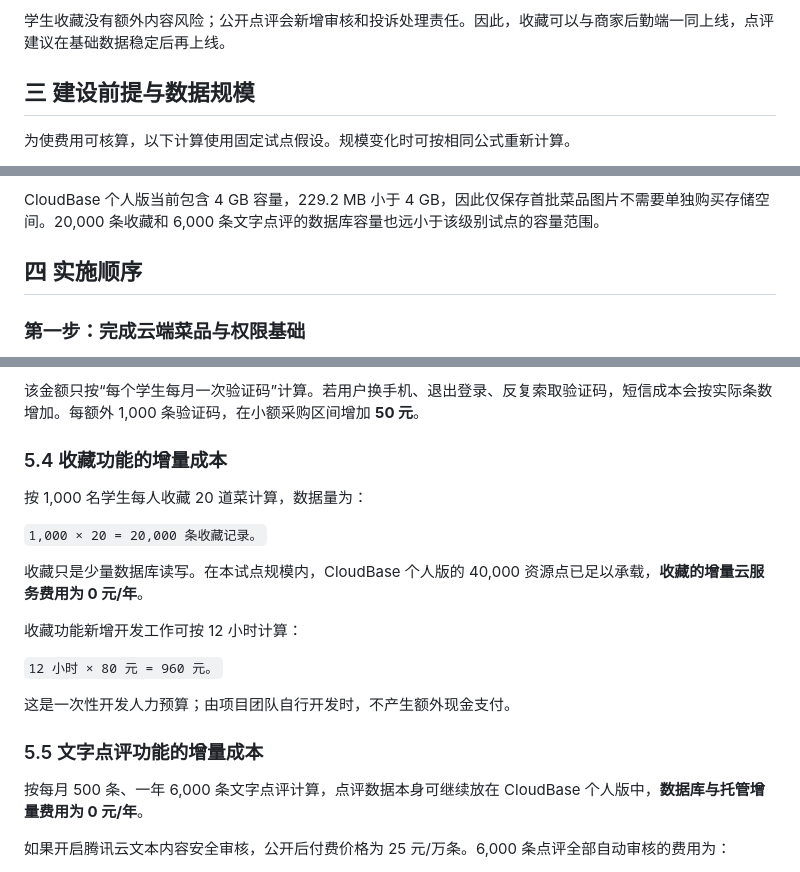
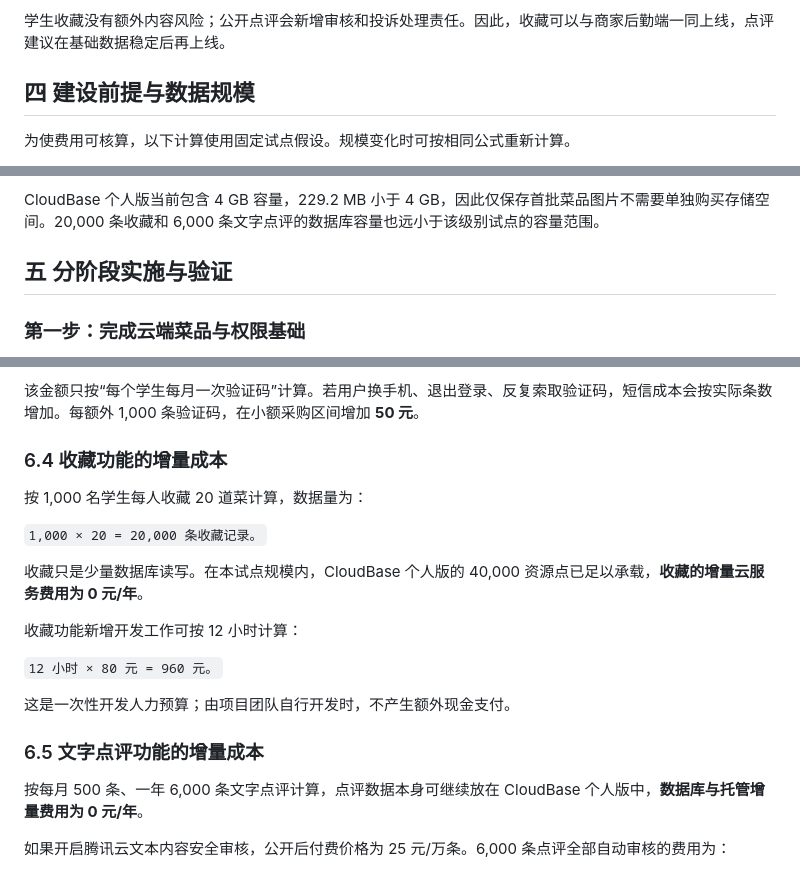
Before and after one commit to perfectH154/campus-canteen-menu, a Markdown page: 智慧云食谱第二阶段商家后勤协同可行性分析.md, 3 parts joined by grey strips. Drawn GitHub-style.

```diff
--- a/智慧云食谱第二阶段商家后勤协同可行性分析.md
+++ b/智慧云食谱第二阶段商家后勤协同可行性分析.md
@@ -58,7 +88,7 @@
 
 学生收藏没有额外内容风险；公开点评会新增审核和投诉处理责任。因此，收藏可以与商家后勤端一同上线，点评建议在基础数据稳定后再上线。
 
-## 三 建设前提与数据规模
+## 四 建设前提与数据规模
 
 为使费用可核算，以下计算使用固定试点假设。规模变化时可按相同公式重新计算。
 
@@ -77,7 +107,7 @@
 
 CloudBase 个人版当前包含 4 GB 容量，229.2 MB 小于 4 GB，因此仅保存首批菜品图片不需要单独购买存储空间。20,000 条收藏和 6,000 条文字点评的数据库容量也远小于该级别试点的容量范围。
 
-## 四 实施顺序
+## 五 分阶段实施与验证
 
 ### 第一步：完成云端菜品与权限基础
 
@@ -149,7 +179,7 @@ CloudBase 个人版当前包含 4 GB 容量，229.2 MB 小于 4 GB，因此仅
 
 该金额只按“每个学生每月一次验证码”计算。若用户换手机、退出登录、反复索取验证码，短信成本会按实际条数增加。每额外 1,000 条验证码，在小额采购区间增加 **50 元**。
 
-### 5.4 收藏功能的增量成本
+### 6.4 收藏功能的增量成本
 
 按 1,000 名学生每人收藏 20 道菜计算，数据量为：
 
@@ -163,7 +193,7 @@ CloudBase 个人版当前包含 4 GB 容量，229.2 MB 小于 4 GB，因此仅
 
 这是一次性开发人力预算；由项目团队自行开发时，不产生额外现金支付。
 
-### 5.5 文字点评功能的增量成本
+### 6.5 文字点评功能的增量成本
 
 按每月 500 条、一年 6,000 条文字点评计算，点评数据本身可继续放在 CloudBase 个人版中，**数据库与托管增量费用为 0 元/年**。
 
```
Also changed, not shown: other parts of 智慧云食谱第二阶段商家后勤协同可行性分析.md (+59 -19 lines).
